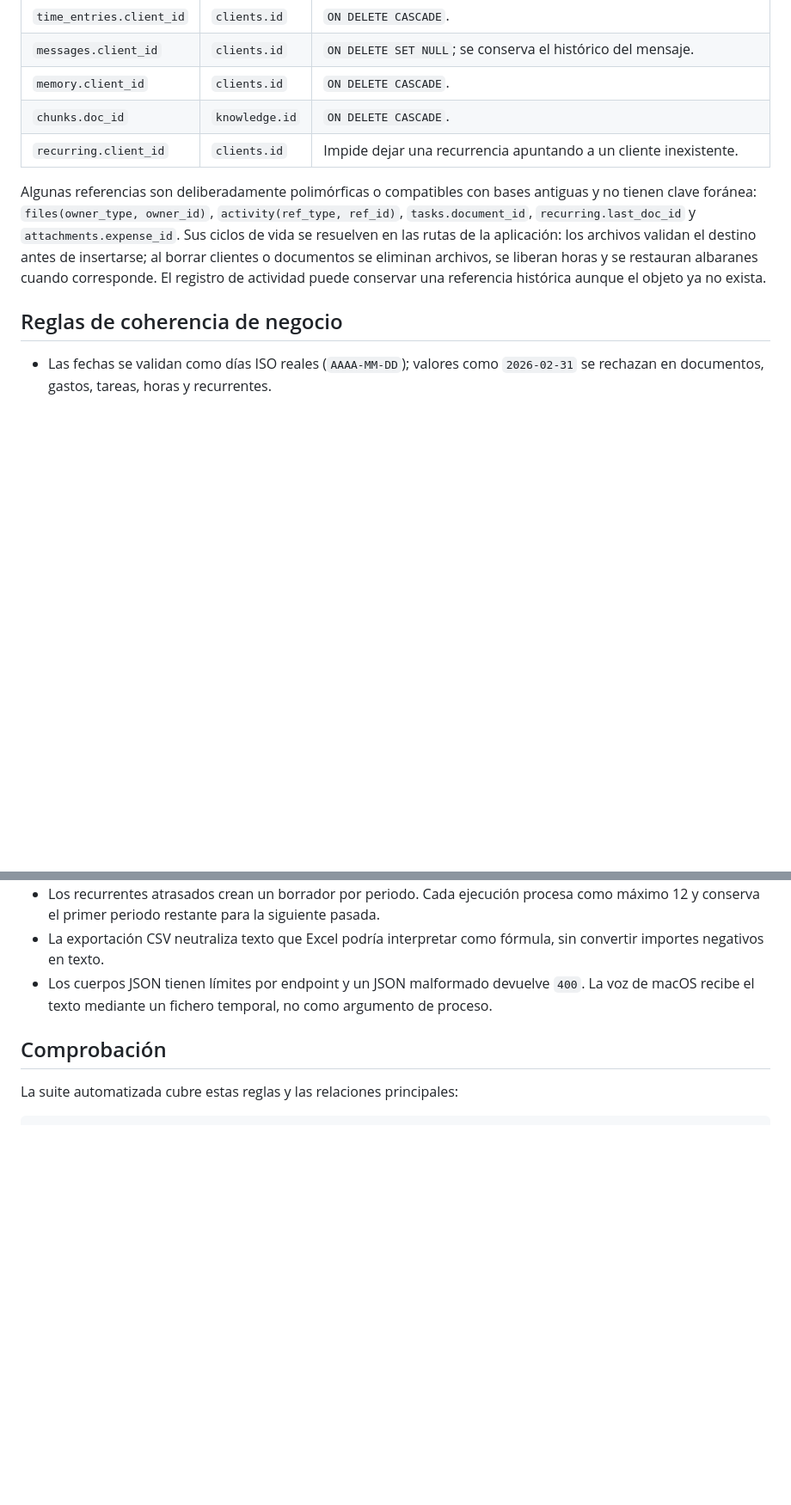
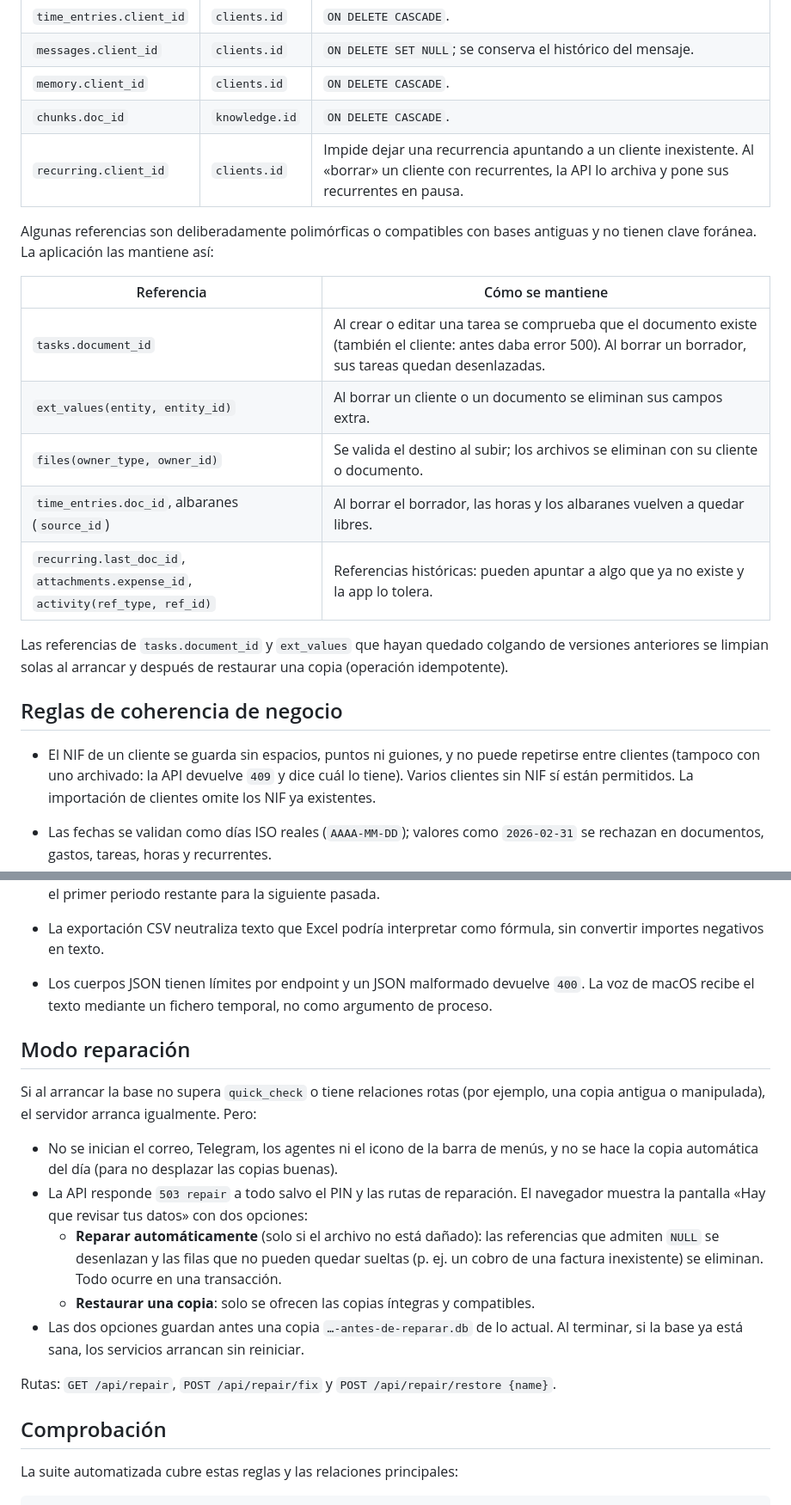
Before and after one commit to aulafy/REM-L, a Markdown page: docs/integridad-datos.md, 2 parts joined by grey strips. Shown at 86% size. GitHub-like rendering; blank space fills up the shorter version.

Commit message:
docs: describe repair mode, unique NIF and soft references
Co-Authored-By: Claude Opus 5.5 <noreply@anthropic.com>

```diff
--- a/docs/integridad-datos.md
+++ b/docs/integridad-datos.md
@@ -16,11 +18,23 @@ El esquema se versiona mediante `PRAGMA user_version`. Las migraciones pendiente
 | `messages.client_id` | `clients.id` | `ON DELETE SET NULL`; se conserva el histórico del mensaje. |
 | `memory.client_id` | `clients.id` | `ON DELETE CASCADE`. |
 | `chunks.doc_id` | `knowledge.id` | `ON DELETE CASCADE`. |
-| `recurring.client_id` | `clients.id` | Impide dejar una recurrencia apuntando a un cliente inexistente. |
+| `recurring.client_id` | `clients.id` | Impide dejar una recurrencia apuntando a un cliente inexistente. Al «borrar» un cliente con recurrentes, la API lo archiva y pone sus recurrentes en pausa. |
 
-Algunas referencias son deliberadamente polimórficas o compatibles con bases antiguas y no tienen clave foránea: `files(owner_type, owner_id)`, `activity(ref_type, ref_id)`, `tasks.document_id`, `recurring.last_doc_id` y `attachments.expense_id`. Sus ciclos de vida se resuelven en las rutas de la aplicación: los archivos validan el destino antes de insertarse; al borrar clientes o documentos se eliminan archivos, se liberan horas y se restauran albaranes cuando corresponde. El registro de actividad puede conservar una referencia histórica aunque el objeto ya no exista.
+Algunas referencias son deliberadamente polimórficas o compatibles con bases antiguas y no tienen clave foránea. La aplicación las mantiene así:
+
+| Referencia | Cómo se mantiene |
+|---|---|
+| `tasks.document_id` | Al crear o editar una tarea se comprueba que el documento existe (también el cliente: antes daba error 500). Al borrar un borrador, sus tareas quedan desenlazadas. |
+| `ext_values(entity, entity_id)` | Al borrar un cliente o un documento se eliminan sus campos extra. |
+| `files(owner_type, owner_id)` | Se valida el destino al subir; los archivos se eliminan con su cliente o documento. |
+| `time_entries.doc_id`, albaranes (`source_id`) | Al borrar el borrador, las horas y los albaranes vuelven a quedar libres. |
+| `recurring.last_doc_id`, `attachments.expense_id`, `activity(ref_type, ref_id)` | Referencias históricas: pueden apuntar a algo que ya no existe y la app lo tolera. |
+
+Las referencias de `tasks.document_id` y `ext_values` que hayan quedado colgando de versiones anteriores se limpian solas al arrancar y después de restaurar una copia (operación idempotente).
 
 ## Reglas de coherencia de negocio
+
+- El NIF de un cliente se guarda sin espacios, puntos ni guiones, y no puede repetirse entre clientes (tampoco con uno archivado: la API devuelve `409` y dice cuál lo tiene). Varios clientes sin NIF sí están permitidos. La importación de clientes omite los NIF ya existentes.
 
 - Las fechas se validan como días ISO reales (`AAAA-MM-DD`); valores como `2026-02-31` se rechazan en documentos, gastos, tareas, horas y recurrentes.
 - Una factura no puede emitirse con una fecha anterior a la última ya emitida dentro de la misma serie y año. Así, la numeración conserva el orden cronológico.
@@ -29,6 +43,18 @@ Algunas referencias son deliberadamente polimórficas o compatibles con bases an
 - Los recurrentes atrasados crean un borrador por periodo. Cada ejecución procesa como máximo 12 y conserva el primer periodo restante para la siguiente pasada.
 - La exportación CSV neutraliza texto que Excel podría interpretar como fórmula, sin convertir importes negativos en texto.
 - Los cuerpos JSON tienen límites por endpoint y un JSON malformado devuelve `400`. La voz de macOS recibe el texto mediante un fichero temporal, no como argumento de proceso.
+
+## Modo reparación
+
+Si al arrancar la base no supera `quick_check` o tiene relaciones rotas (por ejemplo, una copia antigua o manipulada), el servidor arranca igualmente. Pero:
+
+- No se inician el correo, Telegram, los agentes ni el icono de la barra de menús, y no se hace la copia automática del día (para no desplazar las copias buenas).
+- La API responde `503 repair` a todo salvo el PIN y las rutas de reparación. El navegador muestra la pantalla «Hay que revisar tus datos» con dos opciones:
+  - **Reparar automáticamente** (solo si el archivo no está dañado): las referencias que admiten `NULL` se desenlazan y las filas que no pueden quedar sueltas (p. ej. un cobro de una factura inexistente) se eliminan. Todo ocurre en una transacción.
+  - **Restaurar una copia**: solo se ofrecen las copias íntegras y compatibles.
+- Las dos opciones guardan antes una copia `…-antes-de-reparar.db` de lo actual. Al terminar, si la base ya está sana, los servicios arrancan sin reiniciar.
+
+Rutas: `GET /api/repair`, `POST /api/repair/fix` y `POST /api/repair/restore {name}`.
 
 ## Comprobación
 
```
Also changed, not shown: other parts of docs/integridad-datos.md (+3 -1 lines), README.md (+1 -1 lines).
